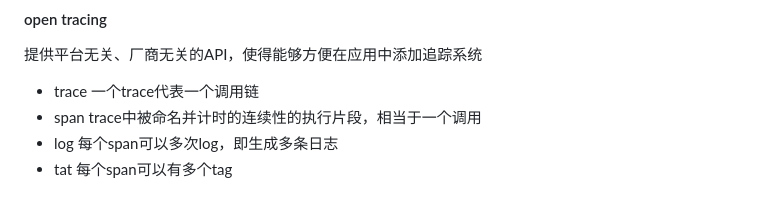
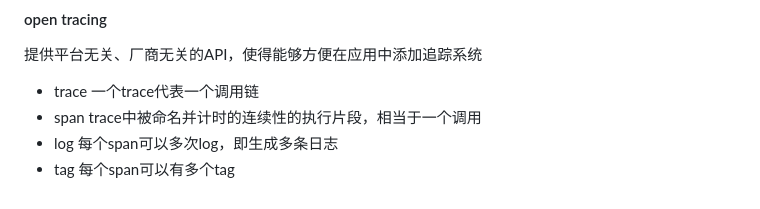
Before and after one commit to LiamLea/notes, a Markdown page: monitoring/distributed_tracing.md, the part around the change. GitHub-like rendering.

```diff
--- a/monitoring/distributed_tracing.md
+++ b/monitoring/distributed_tracing.md
@@ -12,5 +12,5 @@ APM核心的技术是distributed tracing(分布式链路追踪系统)
 trace中被命名并计时的连续性的执行片段，相当于一个调用
 * log
 每个span可以多次log，即生成多条日志
-* tat
+* tag
 每个span可以有多个tag
```
Also changed, not shown: network/protocol_layer7/http.md (added, +72 -0 lines), network/protocol_layer7/websocket.md (added, +55 -0 lines), new.md (+11 -17 lines), operation_tool/nmap.md (added, +141 -0 lines), operation_tool/some_tools.md (added, +7 -0 lines), security/firewall.md (added, +2 -0 lines), network/protocol_layer7/rpc.md (added), security/imgs/firewall_01.png (added), security/imgs/firewall_02.png (added), 4 other files.
